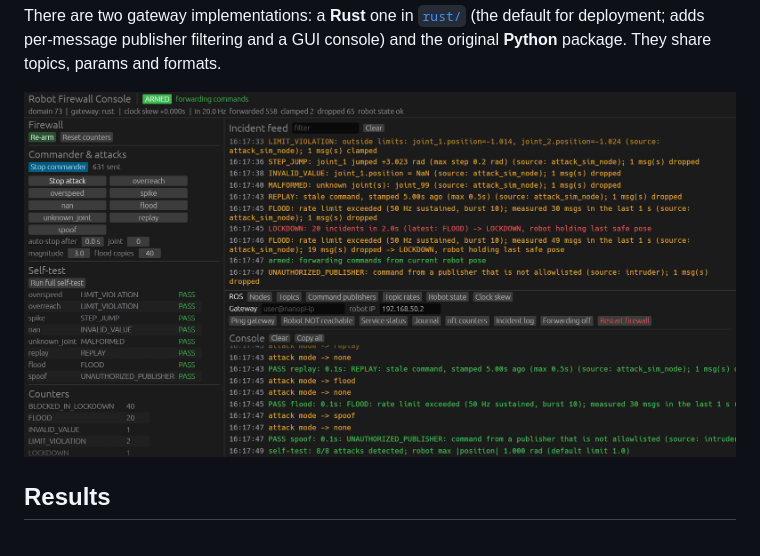
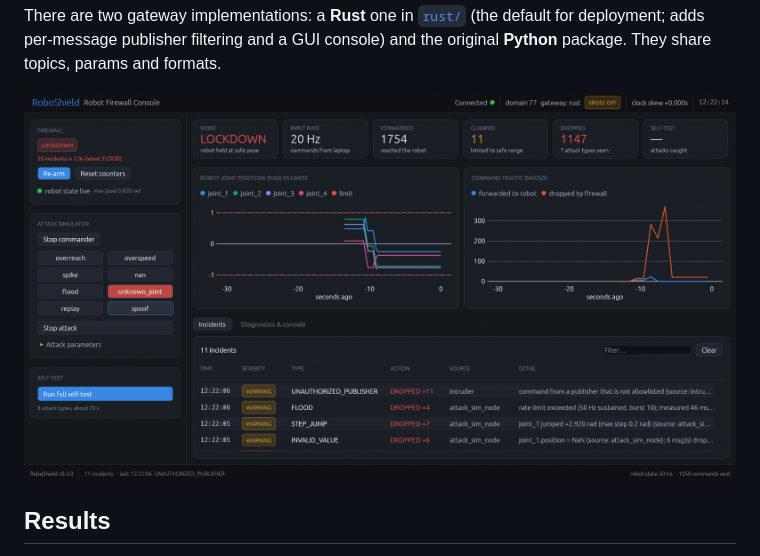
Before and after one commit to Amin-Ahmed-G/robotshield, a Markdown page: README.md, the part around the change. GitHub-like rendering; pictures changed too: docs/dashboard.png (added).

```diff
--- a/README.md
+++ b/README.md
@@ -18,7 +18,7 @@ There are two gateway implementations: a **Rust** one in [`rust/`](rust/README.m
 (the default for deployment; adds per-message publisher filtering and a GUI
 console) and the original **Python** package. They share topics, params and formats.
 
-![console](docs/firewall_console.png)
+![Firewall console dashboard](docs/dashboard.png)
 
 ## Results
 
```
Also changed, not shown: rust/README.md (+1 -1 lines), 9 other files.
